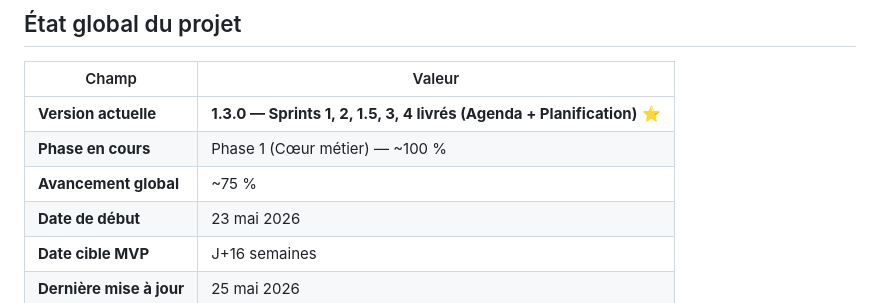
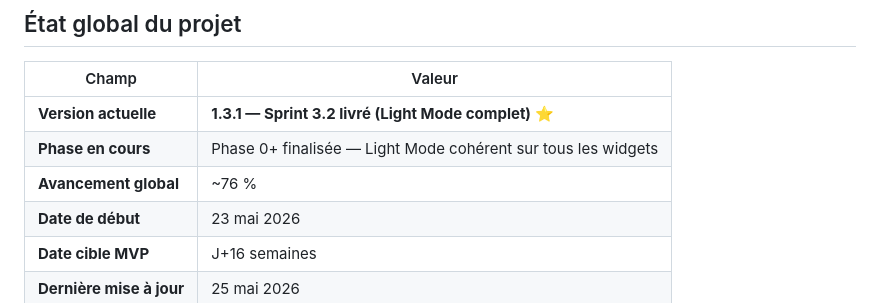
Before and after one commit to Beros0408/harmony, a Markdown page: Harmony_Progression.md, the part around the change. Rendered like a GitHub page.

```diff
--- a/Harmony_Progression.md
+++ b/Harmony_Progression.md
@@ -7,9 +7,9 @@
 
 | Champ | Valeur |
 |---|---|
-| **Version actuelle** | **1.3.0 — Sprints 1, 2, 1.5, 3, 4 livrés (Agenda + Planification)** ⭐ |
-| **Phase en cours** | Phase 1 (Cœur métier) — ~100 % |
-| **Avancement global** | ~75 % |
+| **Version actuelle** | **1.3.1 — Sprint 3.2 livré (Light Mode complet)** ⭐ |
+| **Phase en cours** | Phase 0+ finalisée — Light Mode cohérent sur tous les widgets |
+| **Avancement global** | ~76 % |
 | **Date de début** | 23 mai 2026 |
 | **Date cible MVP** | J+16 semaines |
 | **Dernière mise à jour** | 25 mai 2026 |
```
Also changed, not shown: Harmony_Iterations.md (+54 -1 lines).
